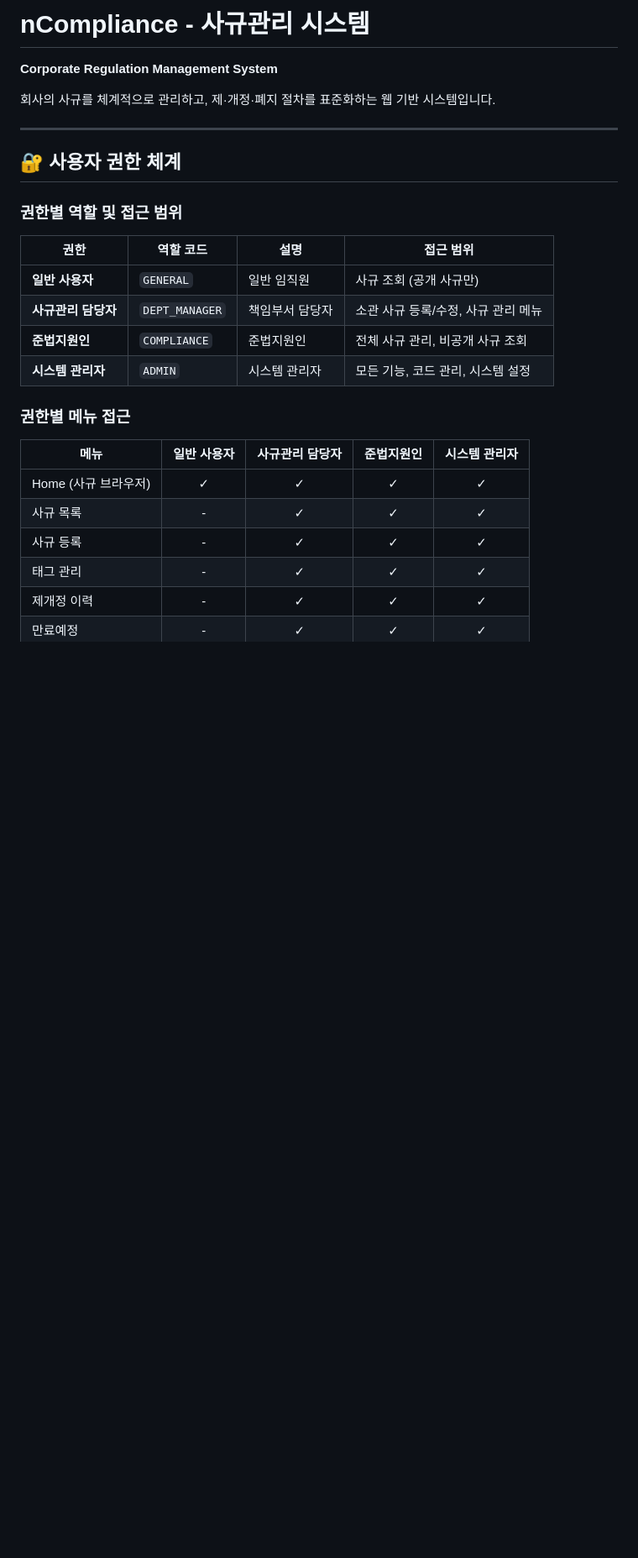
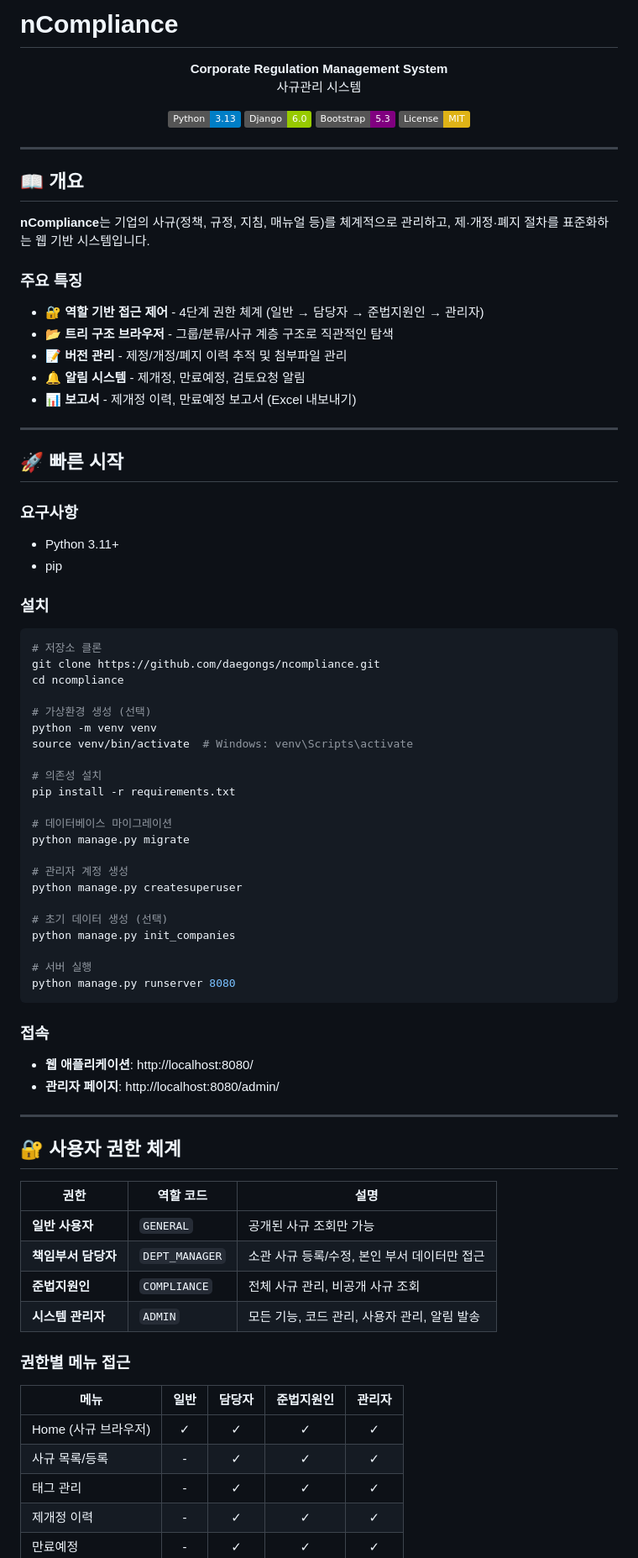
Before and after one commit to daegongs/ncompliance, a Markdown page: README.md, the part around one of its changes. Shown at 84% size. Rendered like a GitHub page; badges without logos; blank space fills up the shorter version.

Commit message:
Update README with badges, better structure and documentation links

````diff
--- a/README.md
+++ b/README.md
@@ -1,28 +1,89 @@
-# nCompliance - 사규관리 시스템
-**Corporate Regulation Management System**
+# nCompliance
 
-회사의 사규를 체계적으로 관리하고, 제·개정·폐지 절차를 표준화하는 웹 기반 시스템입니다.
+<p align="center">
+  <strong>Corporate Regulation Management System</strong><br>
+  사규관리 시스템
+</p>
+
+<p align="center">
+  <img src="https://img.shields.io/badge/Python-3.13-blue.svg" alt="Python">
+  <img src="https://img.shields.io/badge/Django-6.0-green.svg" alt="Django">
+  <img src="https://img.shields.io/badge/Bootstrap-5.3-purple.svg" alt="Bootstrap">
+  <img src="https://img.shields.io/badge/License-MIT-yellow.svg" alt="License">
+</p>
+
+---
+
+## 📖 개요
+
+**nCompliance**는 기업의 사규(정책, 규정, 지침, 매뉴얼 등)를 체계적으로 관리하고, 제·개정·폐지 절차를 표준화하는 웹 기반 시스템입니다.
+
+### 주요 특징
+
+- 🔐 **역할 기반 접근 제어** - 4단계 권한 체계 (일반 → 담당자 → 준법지원인 → 관리자)
+- 📂 **트리 구조 브라우저** - 그룹/분류/사규 계층 구조로 직관적인 탐색
+- 📝 **버전 관리** - 제정/개정/폐지 이력 추적 및 첨부파일 관리
+- 🔔 **알림 시스템** - 제개정, 만료예정, 검토요청 알림
+- 📊 **보고서** - 제개정 이력, 만료예정 보고서 (Excel 내보내기)
+
+---
+
+## 🚀 빠른 시작
+
+### 요구사항
+
+- Python 3.11+
+- pip
+
+### 설치
+
+```bash
+# 저장소 클론
+git clone https://github.com/daegongs/ncompliance.git
+cd ncompliance
+
+# 가상환경 생성 (선택)
+python -m venv venv
+source venv/bin/activate  # Windows: venv\Scripts\activate
+
+# 의존성 설치
+pip install -r requirements.txt
+
+# 데이터베이스 마이그레이션
+python manage.py migrate
+
+# 관리자 계정 생성
+python manage.py createsuperuser
+
+# 초기 데이터 생성 (선택)
+python manage.py init_companies
+
+# 서버 실행
+python manage.py runserver 8080
+```
+
+### 접속
+
+- **웹 애플리케이션**: http://localhost:8080/
+- **관리자 페이지**: http://localhost:8080/admin/
 
 ---
 
 ## 🔐 사용자 권한 체계
 
-### 권한별 역할 및 접근 범위
-
-| 권한 | 역할 코드 | 설명 | 접근 범위 |
-|------|----------|------|----------|
-| **일반 사용자** | `GENERAL` | 일반 임직원 | 사규 조회 (공개 사규만) |
-| **사규관리 담당자** | `DEPT_MANAGER` | 책임부서 담당자 | 소관 사규 등록/수정, 사규 관리 메뉴 |
-| **준법지원인** | `COMPLIANCE` | 준법지원인 | 전체 사규 관리, 비공개 사규 조회 |
-| **시스템 관리자** | `ADMIN` | 시스템 관리자 | 모든 기능, 코드 관리, 시스템 설정 |
+| 권한 | 역할 코드 | 설명 |
+|------|----------|------|
+| **일반 사용자** | `GENERAL` | 공개된 사규 조회만 가능 |
+| **책임부서 담당자** | `DEPT_MANAGER` | 소관 사규 등록/수정, 본인 부서 데이터만 접근 |
+| **준법지원인** | `COMPLIANCE` | 전체 사규 관리, 비공개 사규 조회 |
+| **시스템 관리자** | `ADMIN` | 모든 기능, 코드 관리, 사용자 관리, 알림 발송 |
 
 ### 권한별 메뉴 접근
 
-| 메뉴 | 일반 사용자 | 사규관리 담당자 | 준법지원인 | 시스템 관리자 |
-|------|:-----------:|:--------------:|:----------:|:-------------:|
+| 메뉴 | 일반 | 담당자 | 준법지원인 | 관리자 |
+|------|:----:|:------:|:----------:|:------:|
 | Home (사규 브라우저) | ✓ | ✓ | ✓ | ✓ |
-| 사규 목록 | - | ✓ | ✓ | ✓ |
-| 사규 등록 | - | ✓ | ✓ | ✓ |
+| 사규 목록/등록 | - | ✓ | ✓ | ✓ |
 | 태그 관리 | - | ✓ | ✓ | ✓ |
 | 제개정 이력 | - | ✓ | ✓ | ✓ |
 | 만료예정 | - | ✓ | ✓ | ✓ |
````
Also changed, not shown: other parts of README.md (+70 -92 lines).
